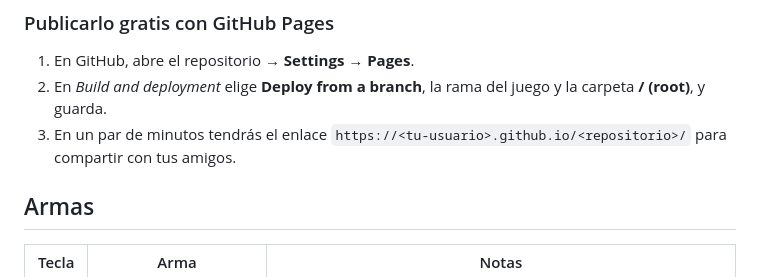
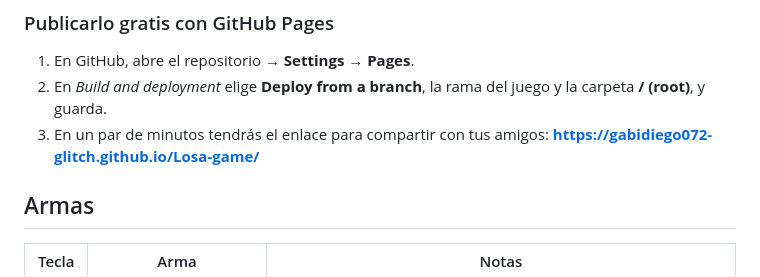
Before and after one commit to gabidiego072-glitch/Losa-game, a Markdown page: README.md, the part around the change. Rendered like a GitHub page.

Commit message:
README: link to the published game
Co-Authored-By: Claude Opus 5.5 <noreply@anthropic.com>
Claude-Session: https://claude.ai/code/session_01MoTK5Y6DpsqpTUyRVnBivJ

```diff
--- a/README.md
+++ b/README.md
@@ -52,7 +52,7 @@ Algunas redes muy restrictivas (colegios, empresas) bloquean la conexión direct
 
 1. En GitHub, abre el repositorio → **Settings** → **Pages**.
 2. En *Build and deployment* elige **Deploy from a branch**, la rama del juego y la carpeta **/ (root)**, y guarda.
-3. En un par de minutos tendrás el enlace `https://<tu-usuario>.github.io/<repositorio>/` para compartir con tus amigos.
+3. En un par de minutos tendrás el enlace para compartir con tus amigos: **https://gabidiego072-glitch.github.io/Losa-game/**
 
 ## Armas
 
```
